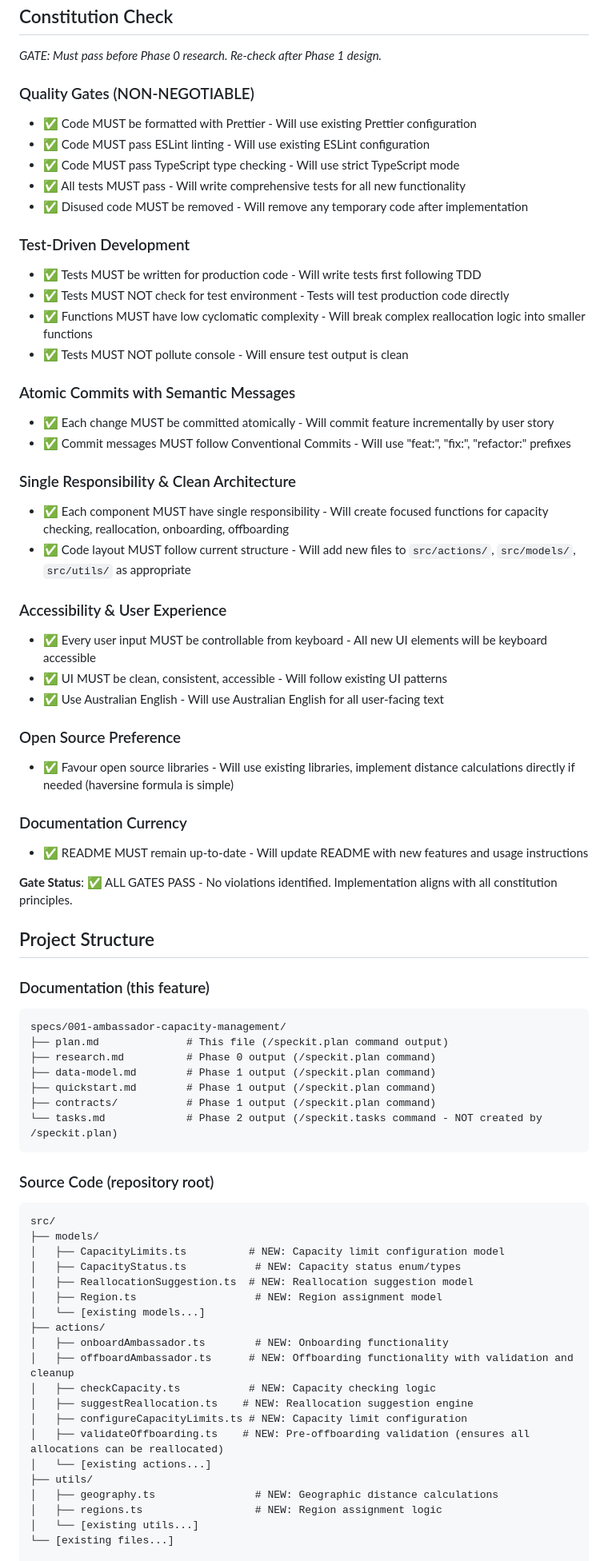
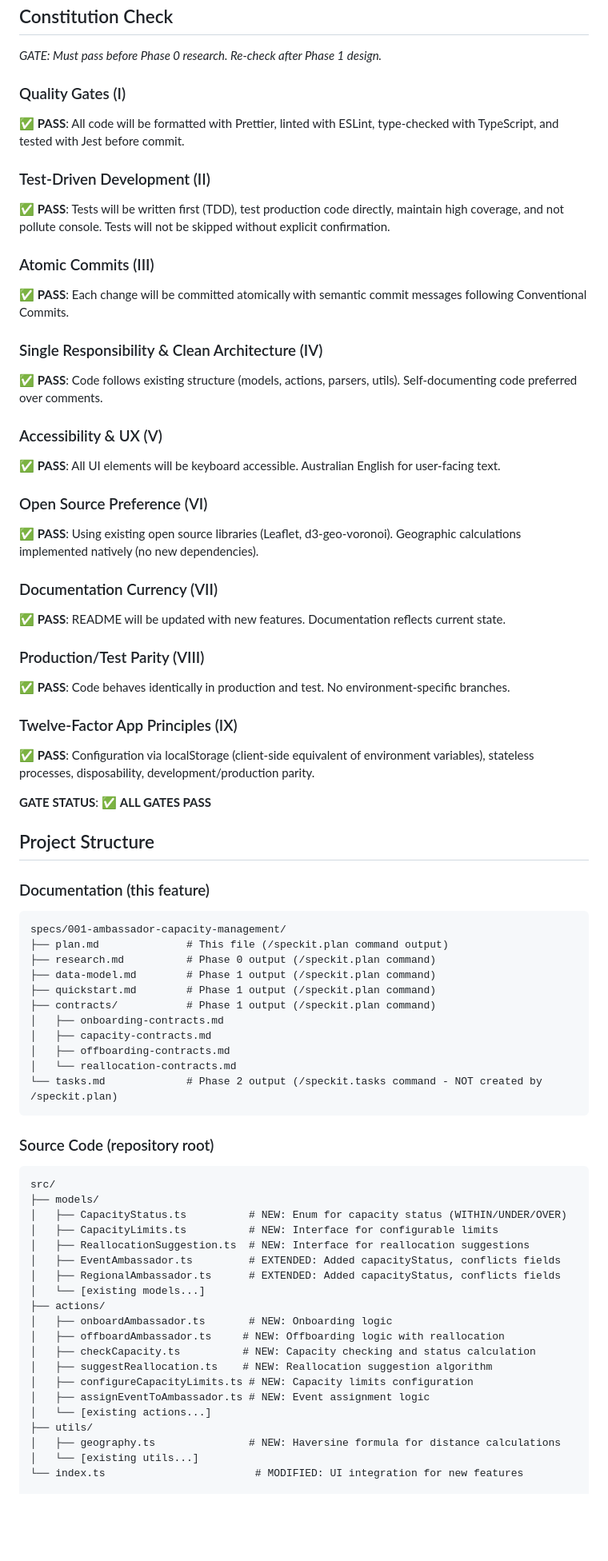
Before and after one commit to johnsyweb/ambassy, a Markdown page: specs/001-ambassador-capacity-management/plan.md, the part around one of its changes. Shown at 80% size. Drawn GitHub-style; blank space fills up the shorter version.

````diff
--- a/specs/001-ambassador-capacity-management/plan.md
+++ b/specs/001-ambassador-capacity-management/plan.md
@@ -60,39 +45,34 @@ This feature adds comprehensive ambassador lifecycle management to the Ambassy a
 
 *GATE: Must pass before Phase 0 research. Re-check after Phase 1 design.*
 
-### Quality Gates (NON-NEGOTIABLE)
-- ✅ Code MUST be formatted with Prettier - Will use existing Prettier configuration
-- ✅ Code MUST pass ESLint linting - Will use existing ESLint configuration
-- ✅ Code MUST pass TypeScript type checking - Will use strict TypeScript mode
-- ✅ All tests MUST pass - Will write comprehensive tests for all new functionality
-- ✅ Disused code MUST be removed - Will remove any temporary code after implementation
+### Quality Gates (I)
+✅ **PASS**: All code will be formatted with Prettier, linted with ESLint, type-checked with TypeScript, and tested with Jest before commit.
 
-### Test-Driven Development
-- ✅ Tests MUST be written for production code - Will write tests first following TDD
-- ✅ Tests MUST NOT check for test environment - Tests will test production code directly
-- ✅ Functions MUST have low cyclomatic complexity - Will break complex reallocation logic into smaller functions
-- ✅ Tests MUST NOT pollute console - Will ensure test output is clean
+### Test-Driven Development (II)
+✅ **PASS**: Tests will be written first (TDD), test production code directly, maintain high coverage, and not pollute console. Tests will not be skipped without explicit confirmation.
 
-### Atomic Commits with Semantic Messages
-- ✅ Each change MUST be committed atomically - Will commit feature incrementally by user story
-- ✅ Commit messages MUST follow Conventional Commits - Will use "feat:", "fix:", "refactor:" prefixes
+### Atomic Commits (III)
+✅ **PASS**: Each change will be committed atomically with semantic commit messages following Conventional Commits.
 
-### Single Responsibility & Clean Architecture
-- ✅ Each component MUST have single responsibility - Will create focused functions for capacity checking, reallocation, onboarding, offboarding
-- ✅ Code layout MUST follow current structure - Will add new files to `src/actions/`, `src/models/`, `src/utils/` as appropriate
+### Single Responsibility & Clean Architecture (IV)
+✅ **PASS**: Code follows existing structure (models, actions, parsers, utils). Self-documenting code preferred over comments.
 
-### Accessibility & User Experience
-- ✅ Every user input MUST be controllable from keyboard - All new UI elements will be keyboard accessible
-- ✅ UI MUST be clean, consistent, accessible - Will follow existing UI patterns
-- ✅ Use Australian English - Will use Australian English for all user-facing text
+### Accessibility & UX (V)
+✅ **PASS**: All UI elements will be keyboard accessible. Australian English for user-facing text.
 
-### Open Source Preference
-- ✅ Favour open source libraries - Will use existing libraries, implement distance calculations directly if needed (haversine formula is simple)
+### Open Source Preference (VI)
+✅ **PASS**: Using existing open source libraries (Leaflet, d3-geo-voronoi). Geographic calculations implemented natively (no new dependencies).
 
-### Documentation Currency
-- ✅ README MUST remain up-to-date - Will update README with new features and usage instructions
+### Documentation Currency (VII)
+✅ **PASS**: README will be updated with new features. Documentation reflects current state.
 
-**Gate Status**: ✅ ALL GATES PASS - No violations identified. Implementation aligns with all constitution principles.
+### Production/Test Parity (VIII)
+✅ **PASS**: Code behaves identically in production and test. No environment-specific branches.
+
+### Twelve-Factor App Principles (IX)
+✅ **PASS**: Configuration via localStorage (client-side equivalent of environment variables), stateless processes, disposability, development/production parity.
+
+**GATE STATUS**: ✅ **ALL GATES PASS**
 
 ## Project Structure
 
@@ -105,6 +85,10 @@ specs/001-ambassador-capacity-management/
 ├── data-model.md        # Phase 1 output (/speckit.plan command)
 ├── quickstart.md        # Phase 1 output (/speckit.plan command)
 ├── contracts/           # Phase 1 output (/speckit.plan command)
+│   ├── onboarding-contracts.md
+│   ├── capacity-contracts.md
+│   ├── offboarding-contracts.md
+│   └── reallocation-contracts.md
 └── tasks.md             # Phase 2 output (/speckit.tasks command - NOT created by /speckit.plan)
 ```
 
@@ -113,22 +97,22 @@ specs/001-ambassador-capacity-management/
 ```text
 src/
 ├── models/
-│   ├── CapacityLimits.ts          # NEW: Capacity limit configuration model
-│   ├── CapacityStatus.ts           # NEW: Capacity status enum/types
-│   ├── ReallocationSuggestion.ts  # NEW: Reallocation suggestion model
-│   ├── Region.ts                   # NEW: Region assignment model
+│   ├── CapacityStatus.ts          # NEW: Enum for capacity status (WITHIN/UNDER/OVER)
+│   ├── CapacityLimits.ts          # NEW: Interface for configurable limits
+│   ├── ReallocationSuggestion.ts  # NEW: Interface for reallocation suggestions
+│   ├── EventAmbassador.ts         # EXTENDED: Added capacityStatus, conflicts fields
+│   ├── RegionalAmbassador.ts      # EXTENDED: Added capacityStatus, conflicts fields
 │   └── [existing models...]
 ├── actions/
-│   ├── onboardAmbassador.ts        # NEW: Onboarding functionality
-│   ├── offboardAmbassador.ts      # NEW: Offboarding functionality with validation and cleanup
-│   ├── checkCapacity.ts           # NEW: Capacity checking logic
-│   ├── suggestReallocation.ts    # NEW: Reallocation suggestion engine
-│   ├── configureCapacityLimits.ts # NEW: Capacity limit configuration
-│   ├── validateOffboarding.ts    # NEW: Pre-offboarding validation (ensures all allocations can be reallocated)
+│   ├── onboardAmbassador.ts       # NEW: Onboarding logic
+│   ├── offboardAmbassador.ts     # NEW: Offboarding logic with reallocation
+│   ├── checkCapacity.ts          # NEW: Capacity checking and status calculation
+│   ├── suggestReallocation.ts    # NEW: Reallocation suggestion algorithm
+│   ├── configureCapacityLimits.ts # NEW: Capacity limits configuration
+│   ├── assignEventToAmbassador.ts # NEW: Event assignment logic
 │   └── [existing actions...]
 ├── utils/
-│   ├── geography.ts                # NEW: Geographic distance calculations
-│   ├── regions.ts                  # NEW: Region assignment logic
+│   ├── geography.ts               # NEW: Haversine formula for distance calculations
 │   └── [existing utils...]
-└── [existing files...]
+└── index.ts                        # MODIFIED: UI integration for new features
 
````
Also changed, not shown: other parts of specs/001-ambassador-capacity-management/plan.md (+55 -70 lines), specs/001-ambassador-capacity-management/data-model.md (+21 -28 lines), specs/001-ambassador-capacity-management/research.md (+15 -14 lines).
